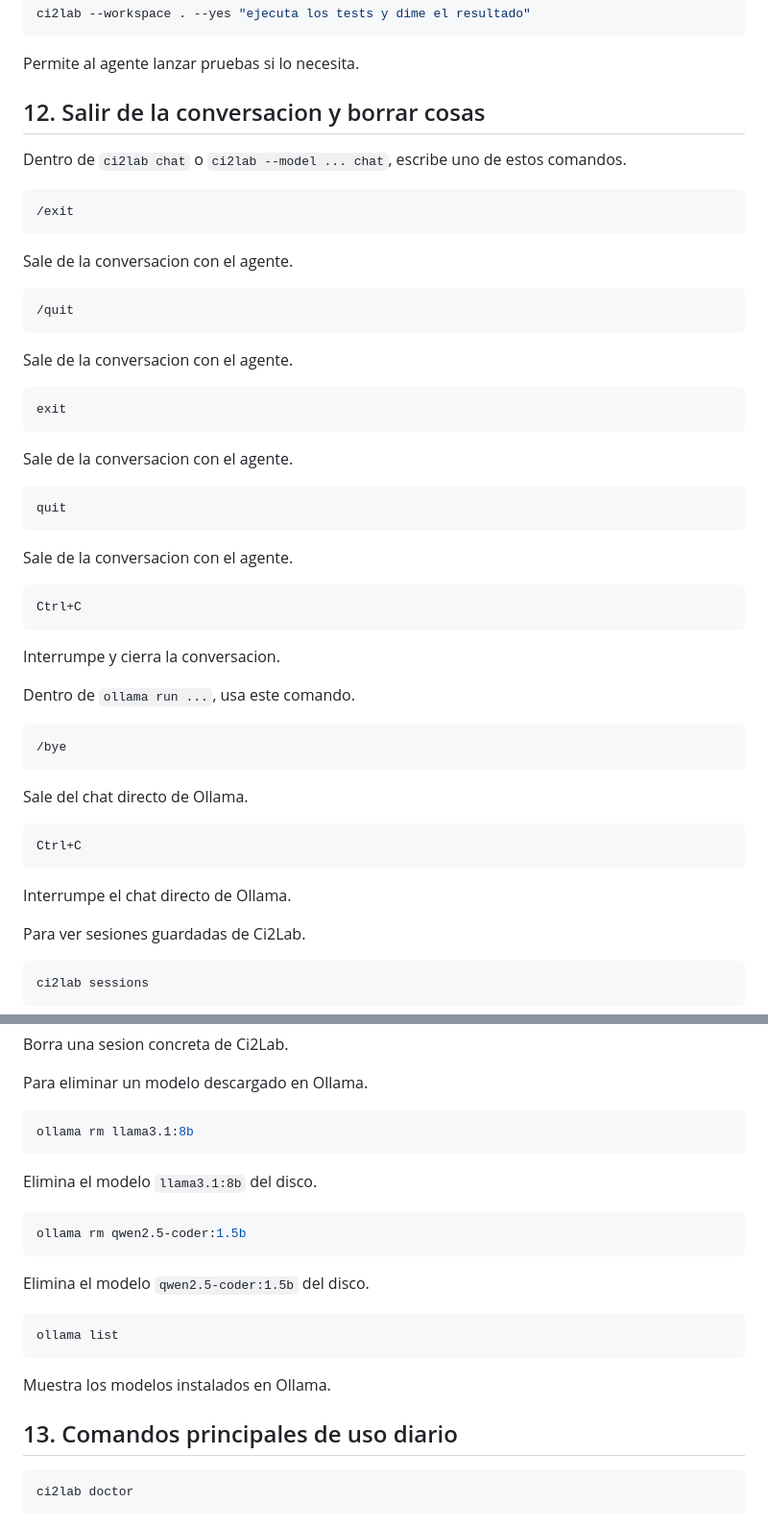
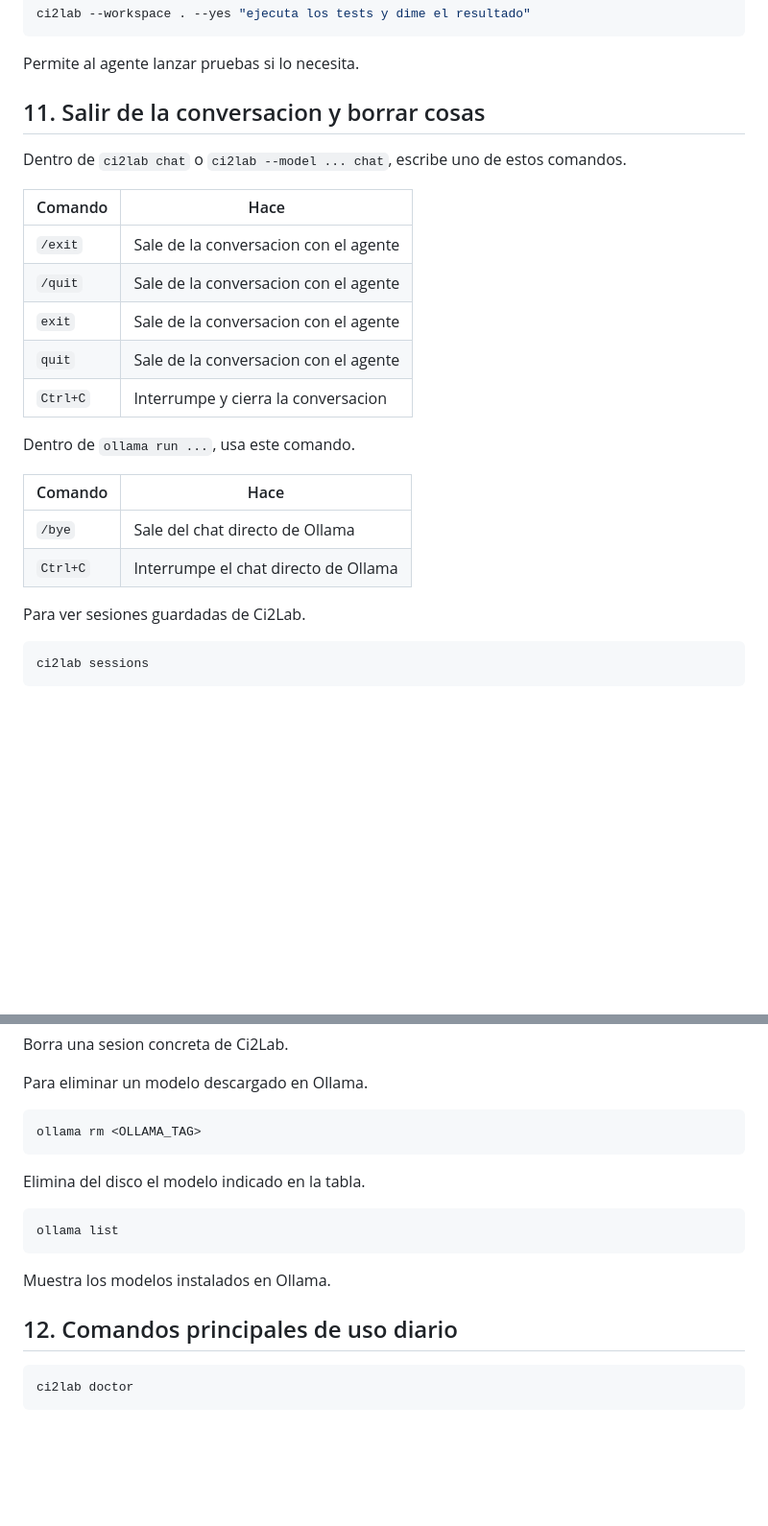
Before and after one commit to telmacontrerass/IAmultiagentica, a Markdown page: COMANDOS.md, 2 parts joined by grey strips. Shown at 96% size. GitHub-like rendering; blank space fills up the shorter version.

````diff
--- a/COMANDOS.md
+++ b/COMANDOS.md
@@ -267,46 +235,24 @@ ci2lab --workspace . --yes "ejecuta los tests y dime el resultado"
 ```
 Permite al agente lanzar pruebas si lo necesita.
 
-## 12. Salir de la conversacion y borrar cosas
+## 11. Salir de la conversacion y borrar cosas
 
 Dentro de `ci2lab chat` o `ci2lab --model ... chat`, escribe uno de estos comandos.
 
-```text
-/exit
-```
-Sale de la conversacion con el agente.
-
-```text
-/quit
-```
-Sale de la conversacion con el agente.
-
-```text
-exit
-```
-Sale de la conversacion con el agente.
-
-```text
-quit
-```
-Sale de la conversacion con el agente.
-
-```text
-Ctrl+C
-```
-Interrumpe y cierra la conversacion.
+| Comando | Hace |
+|---|---|
+| `/exit` | Sale de la conversacion con el agente |
+| `/quit` | Sale de la conversacion con el agente |
+| `exit` | Sale de la conversacion con el agente |
+| `quit` | Sale de la conversacion con el agente |
+| `Ctrl+C` | Interrumpe y cierra la conversacion |
 
 Dentro de `ollama run ...`, usa este comando.
 
-```text
-/bye
-```
-Sale del chat directo de Ollama.
-
-```text
-Ctrl+C
-```
-Interrumpe el chat directo de Ollama.
+| Comando | Hace |
+|---|---|
+| `/bye` | Sale del chat directo de Ollama |
+| `Ctrl+C` | Interrumpe el chat directo de Ollama |
 
 Para ver sesiones guardadas de Ci2Lab.
 
@@ -332,21 +278,16 @@ Borra una sesion concreta de Ci2Lab.
 Para eliminar un modelo descargado en Ollama.
 
 ```powershell
-ollama rm llama3.1:8b
+ollama rm <OLLAMA_TAG>
 ```
-Elimina el modelo `llama3.1:8b` del disco.
-
-```powershell
-ollama rm qwen2.5-coder:1.5b
-```
-Elimina el modelo `qwen2.5-coder:1.5b` del disco.
+Elimina del disco el modelo indicado en la tabla.
 
 ```powershell
 ollama list
 ```
 Muestra los modelos instalados en Ollama.
 
-## 13. Comandos principales de uso diario
+## 12. Comandos principales de uso diario
 
 ```powershell
 ci2lab doctor
````
Also changed, not shown: other parts of COMANDOS.md (+41 -125 lines).
